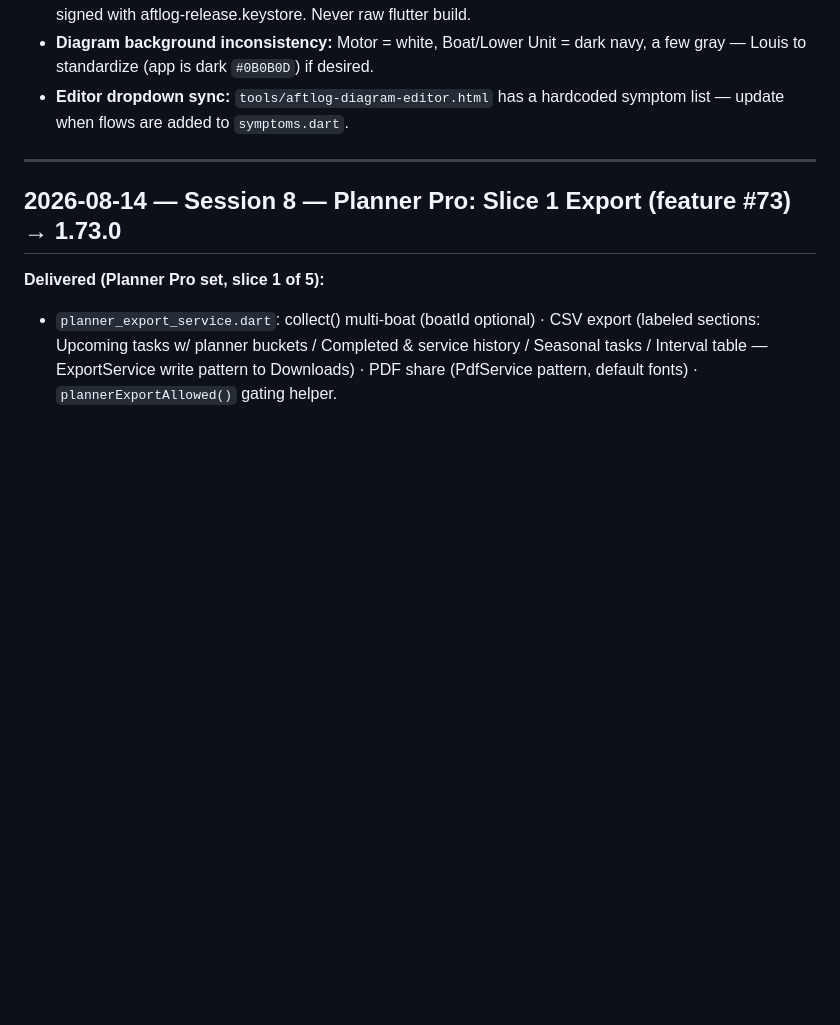
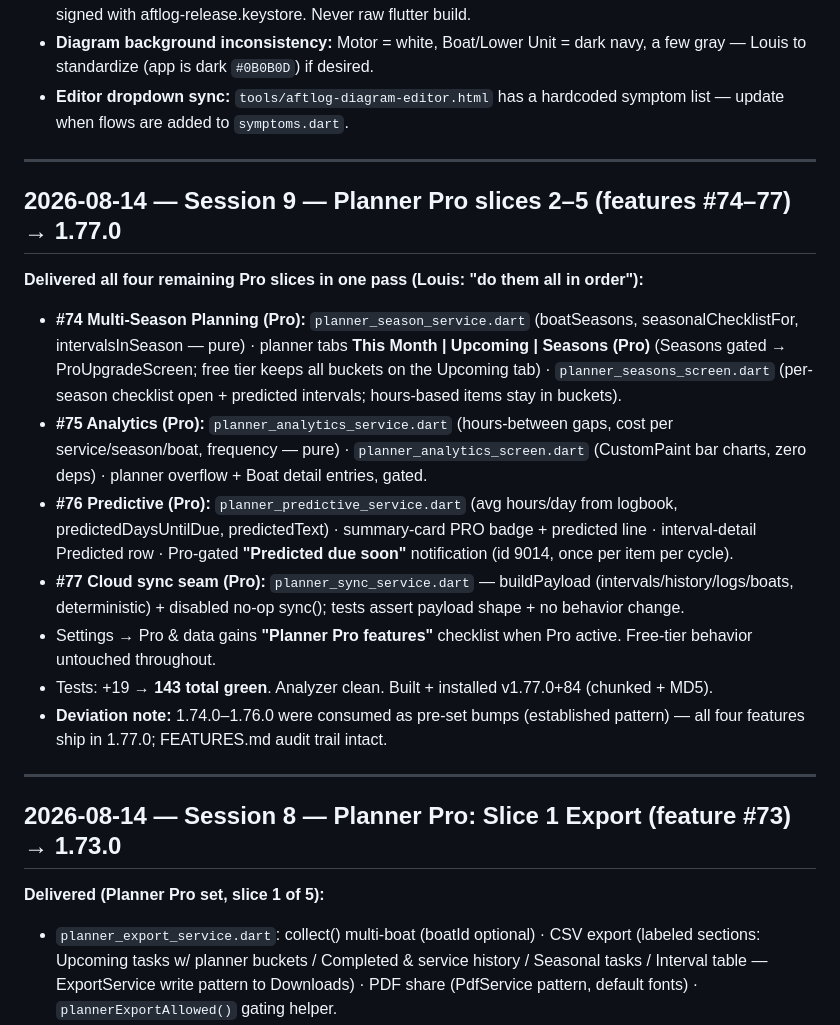
Before and after one commit to aftlog/aftlog-site, a Markdown page: AFTLOG-SESSION.md, the part around the change. Drawn GitHub-style; blank space fills up the shorter version.

Commit message:
Session 9 log: Planner Pro slices 2-5 (features #74-77, 1.77.0)

```diff
--- a/AFTLOG-SESSION.md
+++ b/AFTLOG-SESSION.md
@@ -24,6 +24,19 @@
 - **Versioning (Decision #11 AMENDED 2026-08-13):** minor = number of shipped features per `FEATURES.md` (currently 50 → **1.50.0+40**). `./build.sh` = patch+1 (1.50.1+41) · `./build.sh --feature` = minor+1, patch→0 (1.51.0+41) — MUST be used for new features with FEATURES.md updated first. Release builds signed with aftlog-release.keystore. Never raw flutter build.
 - **Diagram background inconsistency:** Motor = white, Boat/Lower Unit = dark navy, a few gray — Louis to standardize (app is dark `#0B0B0D`) if desired.
 - **Editor dropdown sync:** `tools/aftlog-diagram-editor.html` has a hardcoded symptom list — update when flows are added to `symptoms.dart`.
+
+---
+
+## 2026-08-14 — Session 9 — Planner Pro slices 2–5 (features #74–77) → 1.77.0
+
+**Delivered all four remaining Pro slices in one pass (Louis: "do them all in order"):**
+- **#74 Multi-Season Planning (Pro):** `planner_season_service.dart` (boatSeasons, seasonalChecklistFor, intervalsInSeason — pure) · planner tabs **This Month | Upcoming | Seasons (Pro)** (Seasons gated → ProUpgradeScreen; free tier keeps all buckets on the Upcoming tab) · `planner_seasons_screen.dart` (per-season checklist open + predicted intervals; hours-based items stay in buckets).
+- **#75 Analytics (Pro):** `planner_analytics_service.dart` (hours-between gaps, cost per service/season/boat, frequency — pure) · `planner_analytics_screen.dart` (CustomPaint bar charts, zero deps) · planner overflow + Boat detail entries, gated.
+- **#76 Predictive (Pro):** `planner_predictive_service.dart` (avg hours/day from logbook, predictedDaysUntilDue, predictedText) · summary-card PRO badge + predicted line · interval-detail Predicted row · Pro-gated **"Predicted due soon"** notification (id 9014, once per item per cycle).
+- **#77 Cloud sync seam (Pro):** `planner_sync_service.dart` — buildPayload (intervals/history/logs/boats, deterministic) + disabled no-op sync(); tests assert payload shape + no behavior change.
+- Settings → Pro & data gains **"Planner Pro features"** checklist when Pro active. Free-tier behavior untouched throughout.
+- Tests: +19 → **143 total green**. Analyzer clean. Built + installed v1.77.0+84 (chunked + MD5).
+- **Deviation note:** 1.74.0–1.76.0 were consumed as pre-set bumps (established pattern) — all four features ship in 1.77.0; FEATURES.md audit trail intact.
 
 ---
 
```
